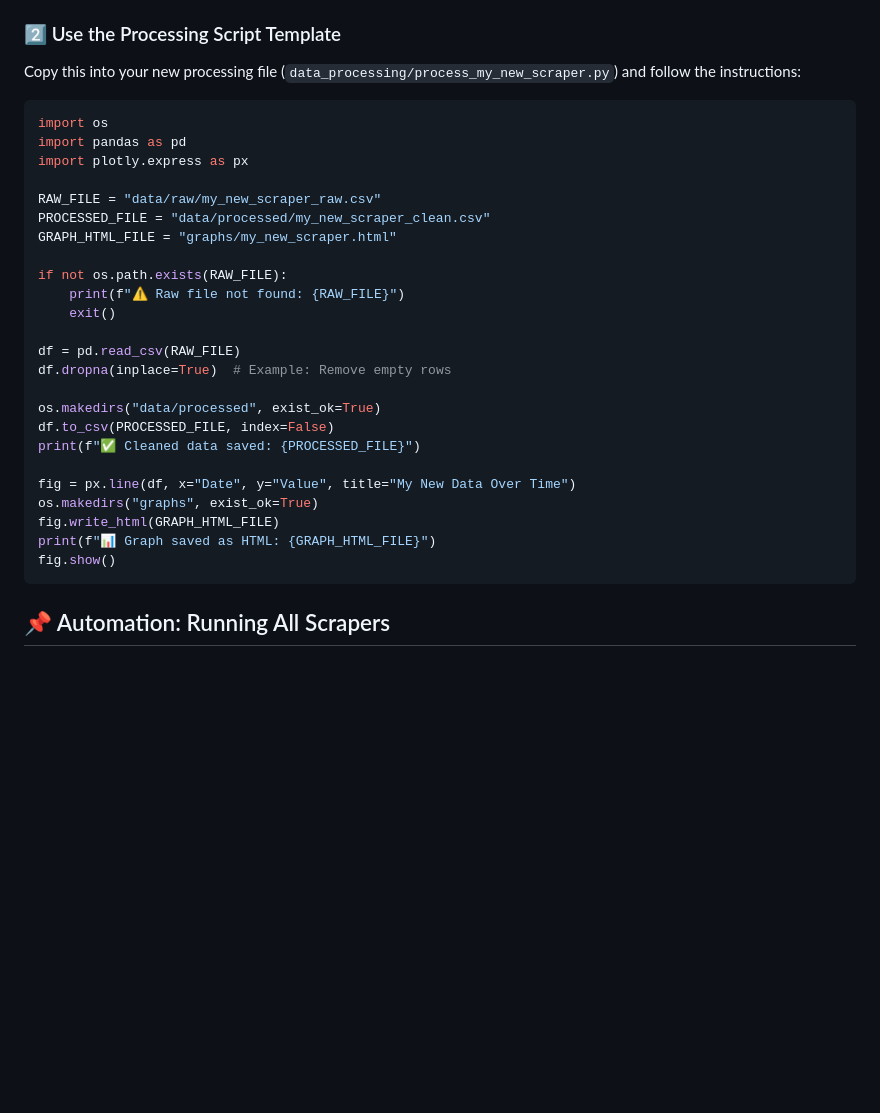
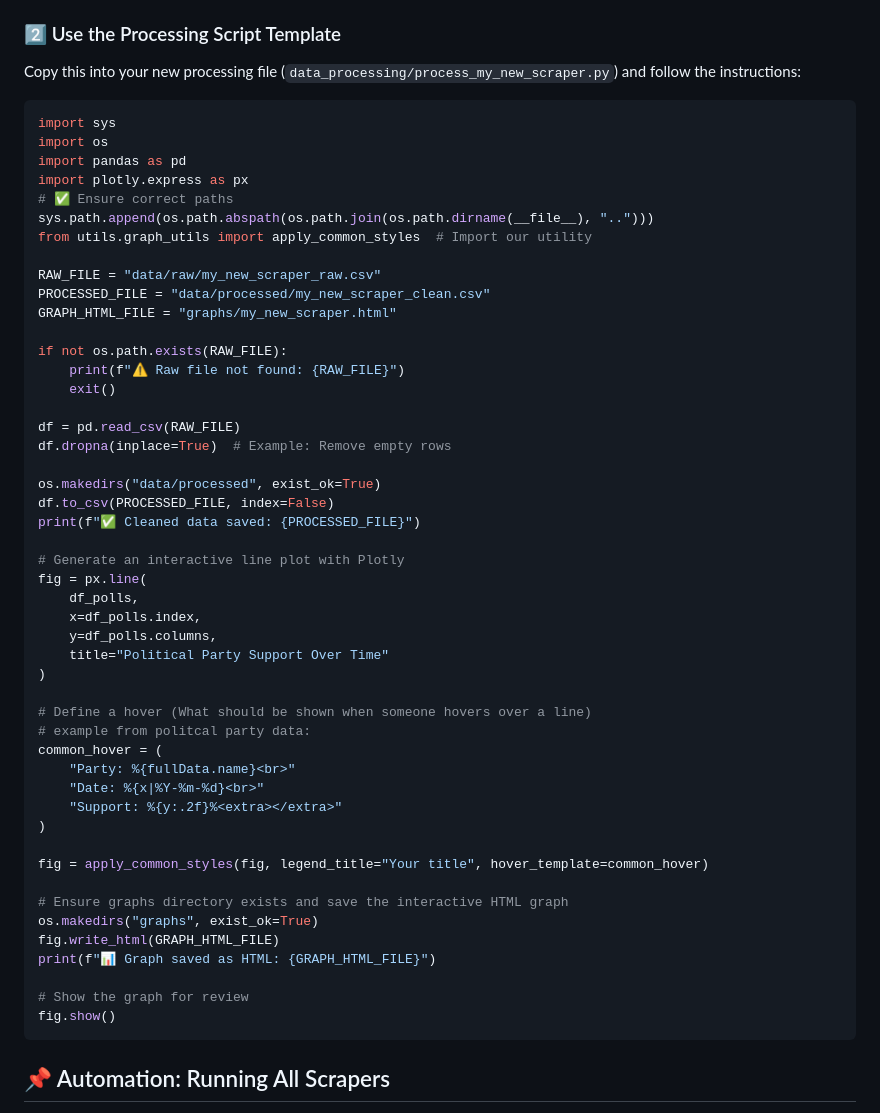
Before and after one commit to PeterAndVik/Populisme.no, a Markdown page: README.md, the part around one of its changes. Drawn GitHub-style; blank space fills up the shorter version.

````diff
--- a/README.md
+++ b/README.md
@@ -123,9 +123,13 @@ After adding a scraper, you need to clean the data and generate graphs.
 Copy this into your new processing file (`data_processing/process_my_new_scraper.py`) and follow the instructions:
 
 ```python
+import sys
 import os
 import pandas as pd
 import plotly.express as px
+# ✅ Ensure correct paths
+sys.path.append(os.path.abspath(os.path.join(os.path.dirname(__file__), "..")))
+from utils.graph_utils import apply_common_styles  # Import our utility
 
 RAW_FILE = "data/raw/my_new_scraper_raw.csv"
 PROCESSED_FILE = "data/processed/my_new_scraper_clean.csv"
@@ -142,10 +146,30 @@ os.makedirs("data/processed", exist_ok=True)
 df.to_csv(PROCESSED_FILE, index=False)
 print(f"✅ Cleaned data saved: {PROCESSED_FILE}")
 
-fig = px.line(df, x="Date", y="Value", title="My New Data Over Time")
+# Generate an interactive line plot with Plotly
+fig = px.line(
+    df_polls,
+    x=df_polls.index,
+    y=df_polls.columns,
+    title="Political Party Support Over Time"
+)
+
+# Define a hover (What should be shown when someone hovers over a line)
+# example from politcal party data:
+common_hover = (
+    "Party: %{fullData.name}<br>"
+    "Date: %{x|%Y-%m-%d}<br>"
+    "Support: %{y:.2f}%<extra></extra>"
+)
+
+fig = apply_common_styles(fig, legend_title="Your title", hover_template=common_hover)
+
+# Ensure graphs directory exists and save the interactive HTML graph
 os.makedirs("graphs", exist_ok=True)
 fig.write_html(GRAPH_HTML_FILE)
 print(f"📊 Graph saved as HTML: {GRAPH_HTML_FILE}")
+
+# Show the graph for review
 fig.show()
 ```
 
````
Also changed, not shown: other parts of README.md (+1 -1 lines).
